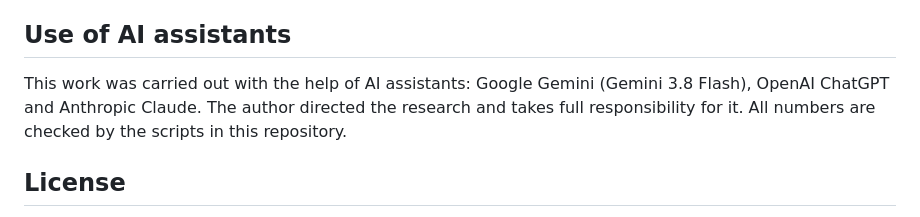
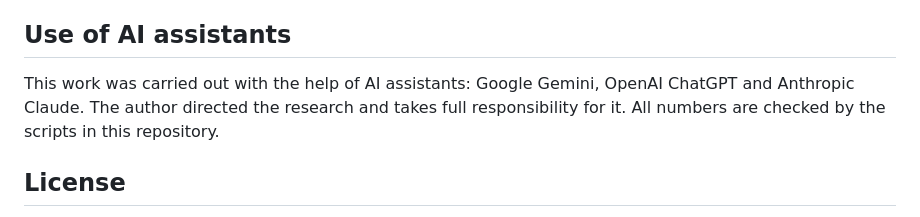
Before and after one commit to neginyan/resolution-gap-many-dof, a Markdown page: README.md, the part around the change. GitHub-like rendering.

```diff
--- a/README.md
+++ b/README.md
@@ -93,7 +93,7 @@ Every check of the study suite states its tolerance and reports how much of it i
 
 ## Use of AI assistants
 
-This work was carried out with the help of AI assistants: Google Gemini (Gemini 3.8 Flash), OpenAI ChatGPT and Anthropic Claude.
+This work was carried out with the help of AI assistants: Google Gemini, OpenAI ChatGPT and Anthropic Claude.
 The author directed the research and takes full responsibility for it. All numbers are checked by the scripts in this repository.
 
 ## License
```
